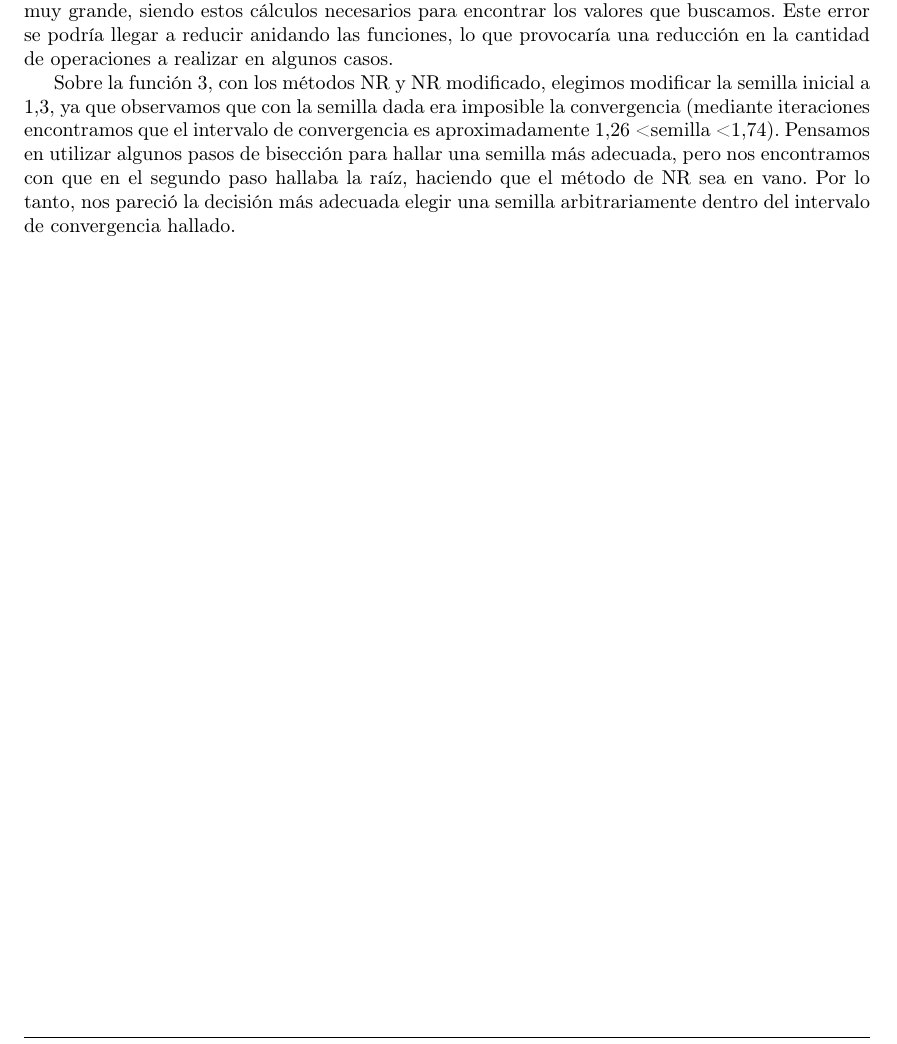
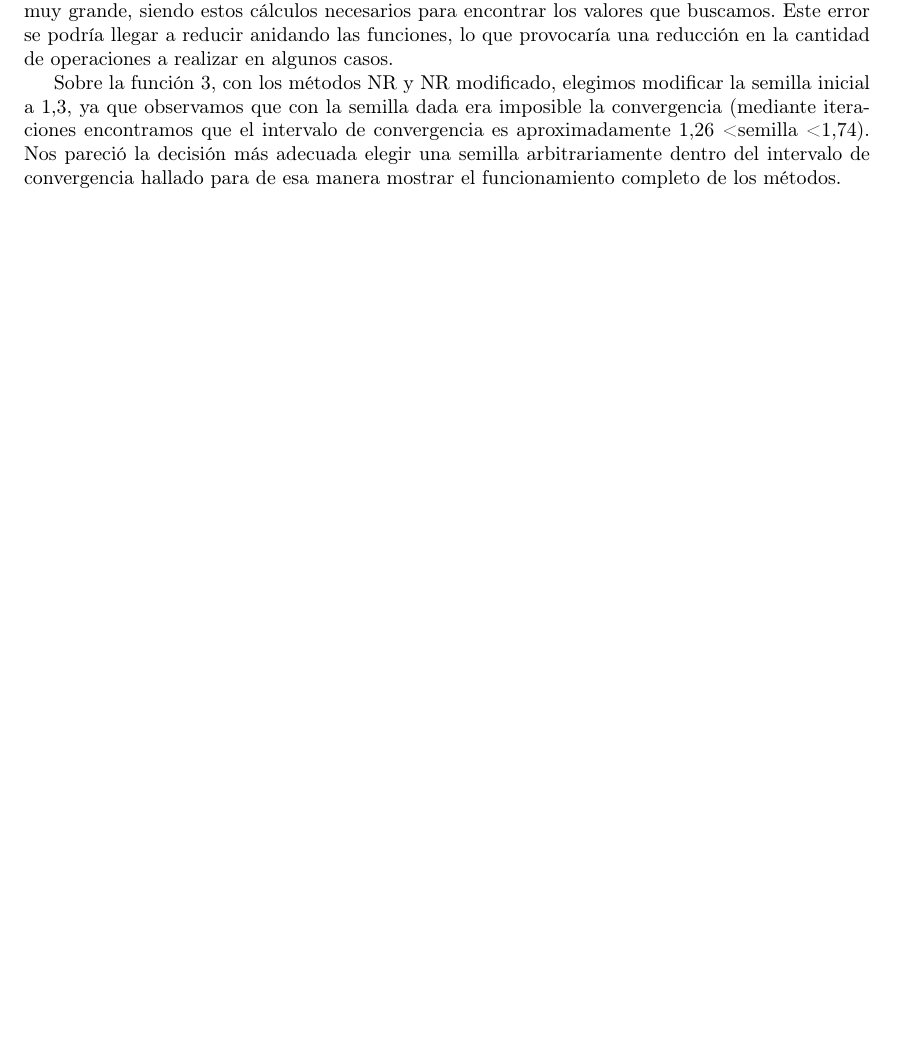
Before and after one commit to brunograssano/Analisis_Numerico_fiuba, a LaTeX document (TP1/Informe/main.tex): part of page 17 of 17, cut so that both start at the same text, the shorter picture padded with empty space. Compiled offline with pdfLaTeX.

Commit message:
Arreglada la conclusión

```diff
--- a/TP1/Informe/main.tex
+++ b/TP1/Informe/main.tex
@@ -680,7 +679,8 @@ Algo interesante que observamos fue que el método de la bisección converge sie
 
 Además, se encontraron dificultades para hallar el orden de convergencia P y la constante asintótica $\lambda$. Estimamos que una posible fuente de este inconveniente es el error de redondeo proveniente del uso de notación de punto flotante. Además, al trabajar con números muy cercanos entre si, el error tiende a aumentar al dividir por un número muy pequeño o multiplicando por uno muy grande, siendo estos cálculos necesarios para encontrar los valores que buscamos. Este error se podría llegar a reducir anidando las funciones, lo que provocaría una reducción en la cantidad de operaciones a realizar en algunos casos.
 
-Sobre la función 3, con los métodos NR y NR modificado, elegimos modificar la semilla inicial a 1,3, ya que observamos que con la semilla dada era imposible la convergencia (mediante iteraciones encontramos que el intervalo de convergencia es aproximadamente 1,26 < semilla < 1,74). Pensamos en utilizar algunos pasos de bisección para hallar una semilla más adecuada, pero nos encontramos con que en el segundo paso hallaba la raíz, haciendo que el método de NR sea en vano. Por lo tanto, nos pareció la decisión más adecuada elegir una semilla arbitrariamente dentro del intervalo de convergencia hallado.
+Sobre la función 3, con los métodos NR y NR modificado, elegimos modificar la semilla inicial a 1,3, ya que observamos que con la semilla dada era imposible la convergencia (mediante iteraciones encontramos que el intervalo de convergencia es aproximadamente 1,26 < semilla < 1,74). Nos pareció la decisión más adecuada elegir una semilla arbitrariamente dentro del intervalo de convergencia hallado para de esa manera mostrar el funcionamiento completo de los métodos.
+%BOCA LA CONCHA DE TU MADRE
 
 
 \end{document}
```
Also changed, not shown: TP1/Informe/main.tex (5 more changed lines).
